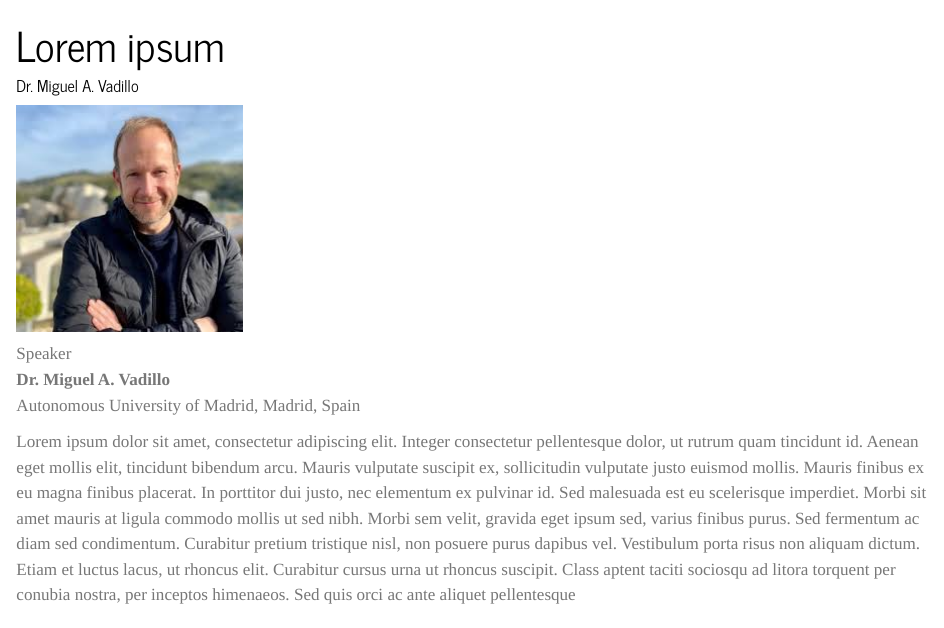
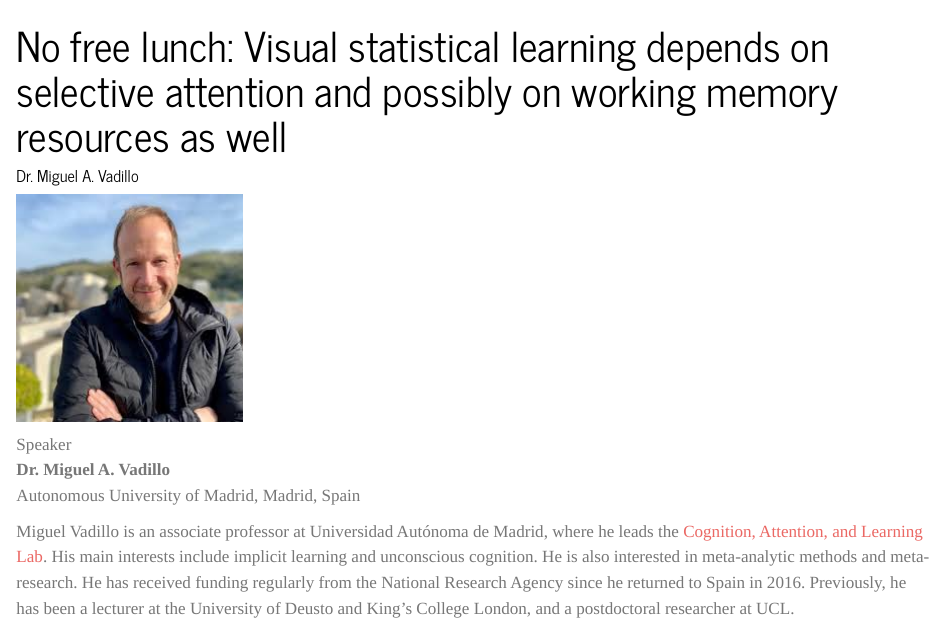
Before and after one commit to franfrutos/learning_attention_workshop, a Quarto document (talks/miguel.qmd): the page in a window 1100 px wide, from its top. Rendered offline with R 4.5, knitr and Pandoc in place of Quarto, with nearby package versions.

Commit message:
Added Miguel Vadillo's info

```diff
--- a/talks/miguel.qmd
+++ b/talks/miguel.qmd
@@ -1,10 +1,10 @@
 ---
-title: "Lorem ipsum"
+title: "No free lunch: Visual statistical learning depends on selective attention and possibly on working memory resources as well"
 image: "../images/miguel.png"
 author: "Dr. Miguel A. Vadillo"
 description: |
-  Lorem ipsum dolor sit amet, consectetur adipiscing elit. Integer consectetur pellentesque dolor, ut rutrum quam tincidunt id. Aenean eget mollis elit, tincidunt bibendum arcu. Mauris vulputate suscipit ex, sollicitudin vulputate justo euismod mollis. Mauris finibus ex eu magna finibus placerat. In porttitor dui justo, nec elementum ex pulvinar id. Sed malesuada est eu scelerisque imperdiet. Morbi sit amet mauris at ligula commodo mollis ut sed nibh. Morbi sem velit, gravida eget ipsum sed, varius finibus purus. Sed fermentum ac diam sed condimentum. Curabitur pretium tristique nisl, non posuere purus dapibus vel. Vestibulum porta risus non aliquam dictum. Etiam et luctus lacus, ut rhoncus elit. Curabitur cursus urna ut rhoncus suscipit. Class aptent taciti sociosqu ad litora torquent per conubia nostra, per inceptos himenaeos. Sed quis orci ac ante aliquet pellentesque.
-categories: ["Lorem", "ipsum"]
+  Visual statistical learning is often seen as an automatic process, largely independent from explicit knowledge and attentional resources. Consistent with this view, several influential studies show that contextual cueing, a particularly popular visual statistical learning effect, can take place without participants' paying attention to the stimuli that drive performance. On closer inspection, though, this evidence looks much weaker than previously thought. Research conducted in our lab suggests that, despite our best efforts to distract participants while they are conducting the task, residual attention still spills over to stimuli participants are asked to ignore. Similarly, young participants seem to have very little problem in handling complex tasks with concurrent working memory load. Given this evidence, it is not surprising that contextual cueing often survives distraction and working memory load. Visual statistical learning might be far less automatic than it is assumed.
+categories: ["Statistical Learning", "Automaticity"]
 
 
 format:
@@ -22,7 +22,7 @@ class: talk-page
 **Dr. Miguel A. Vadillo**\
 [Autonomous University of Madrid, Madrid, Spain]{.speaker-affiliation}
 
-Lorem ipsum dolor sit amet, consectetur adipiscing elit. Integer consectetur pellentesque dolor, ut rutrum quam tincidunt id. Aenean eget mollis elit, tincidunt bibendum arcu. Mauris vulputate suscipit ex, sollicitudin vulputate justo euismod mollis. Mauris finibus ex eu magna finibus placerat. In porttitor dui justo, nec elementum ex pulvinar id. Sed malesuada est eu scelerisque imperdiet. Morbi sit amet mauris at ligula commodo mollis ut sed nibh. Morbi sem velit, gravida eget ipsum sed, varius finibus purus. Sed fermentum ac diam sed condimentum. Curabitur pretium tristique nisl, non posuere purus dapibus vel. Vestibulum porta risus non aliquam dictum. Etiam et luctus lacus, ut rhoncus elit. Curabitur cursus urna ut rhoncus suscipit. Class aptent taciti sociosqu ad litora torquent per conubia nostra, per inceptos himenaeos. Sed quis orci ac ante aliquet pellentesque
+Miguel Vadillo is an associate professor at Universidad Autónoma de Madrid, where he leads the [Cognition, Attention, and Learning Lab](https://calluam.wordpress.com/). His main interests include implicit learning and unconscious cognition. He is also interested in meta-analytic methods and meta-research. He has received funding regularly from the National Research Agency since he returned to Spain in 2016. Previously, he has been a lecturer at the University of Deusto and King's College London, and a postdoctoral researcher at UCL.
 
 ::: faculty-links
 [{{< ai google-scholar >}}](https://scholar.google.com/citations?hl=en&user=5nMeyZQAAAAJ&view_op=list_works&pagesize=100){.faculty-icon target="_blank"}
```
Also changed, not shown: docs/search.json, 2 other files.
